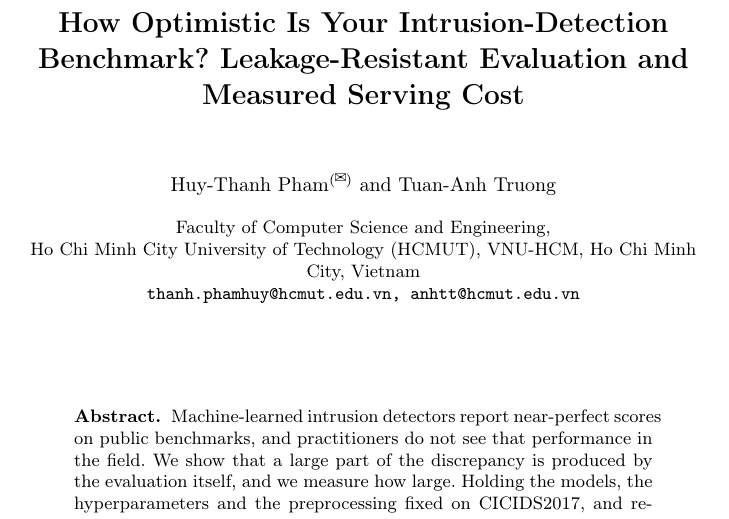
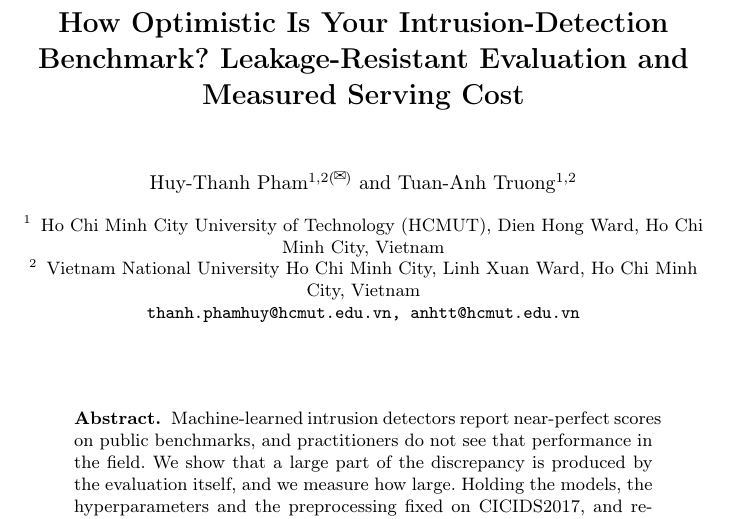
Before and after one commit to HThanh-how/nids-cicids2017, a LaTeX paper (main.tex): part of page 1 of 15, cut so that both start at the same text. Compiled offline with pdfLaTeX.

Commit message:
docs(paper): use full HCMUT and VNU-HCM affiliation names
The author block now lists the two institutions with their current
ward addresses and numbers them per author, as requested by the
supervisor. Author names, order and the corresponding email are
unchanged, so the signed licence form stays valid.

```diff
--- a/main.tex
+++ b/main.tex
@@ -74,12 +74,13 @@ Leakage-Resistant Evaluation and Measured Serving Cost}
 \author{Anonymous Author(s)}
 \institute{Affiliation withheld for double-blind review}
 \else
-% Two authors, one institution. The email domain matches the affiliation;
+% Two authors, two affiliations (numbers). The email domains match HCMUT;
 % to switch the corresponding address, change only the \email line.
-\author{Huy-Thanh Pham\textsuperscript{(\Envelope)} \and Tuan-Anh Truong}
+\author{Huy-Thanh Pham\textsuperscript{1,2(\Envelope)} \and Tuan-Anh Truong\textsuperscript{1,2}}
 \authorrunning{H.-T. Pham and T.-A. Truong}
-\institute{Faculty of Computer Science and Engineering,\\
-Ho Chi Minh City University of Technology (HCMUT), VNU-HCM,
+\institute{Ho Chi Minh City University of Technology (HCMUT), Dien Hong Ward,
+Ho Chi Minh City, Vietnam \and
+Vietnam National University Ho Chi Minh City, Linh Xuan Ward,
 Ho Chi Minh City, Vietnam\\
 \email{thanh.phamhuy@hcmut.edu.vn, anhtt@hcmut.edu.vn}}
 \fi
```
